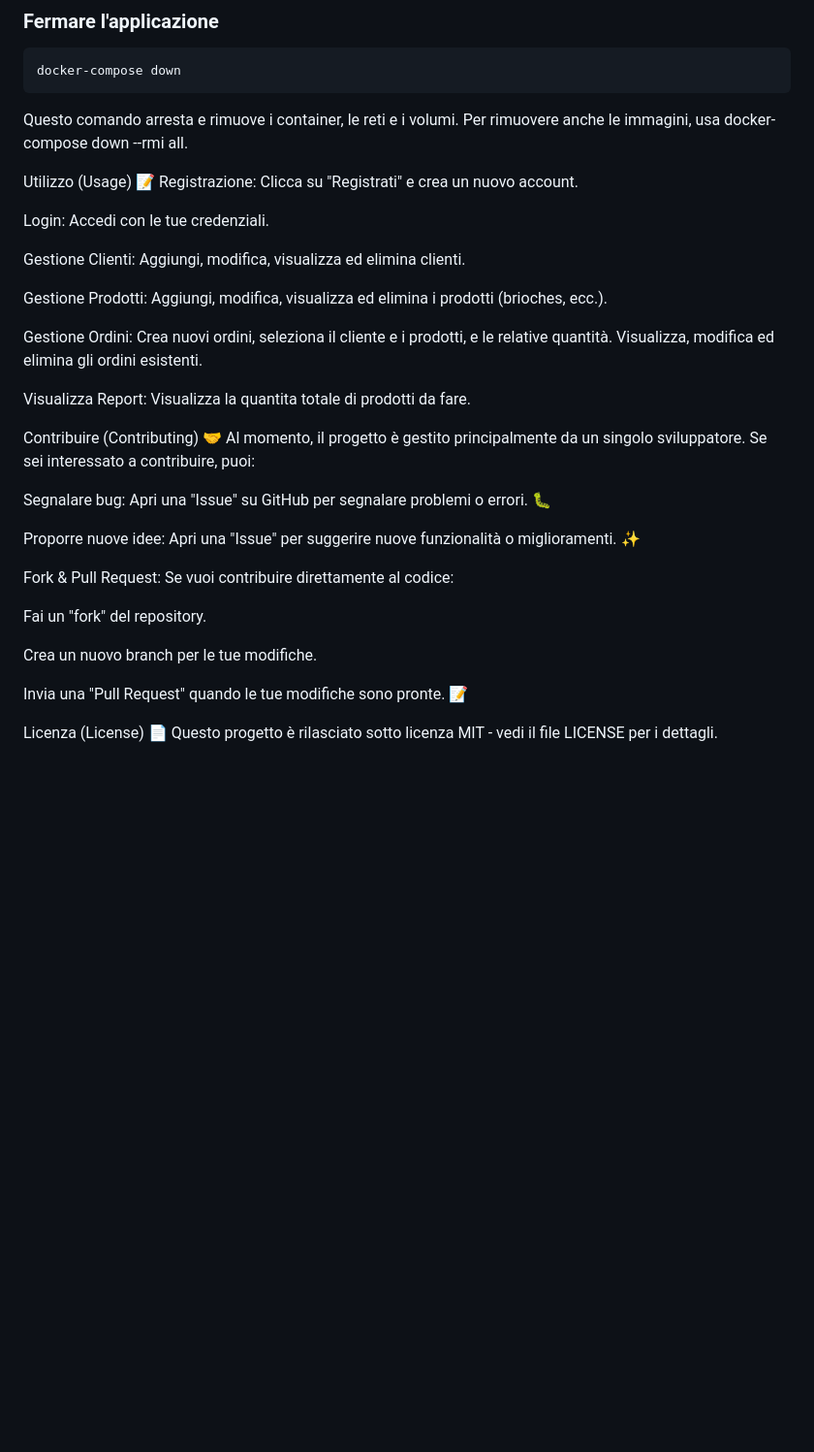
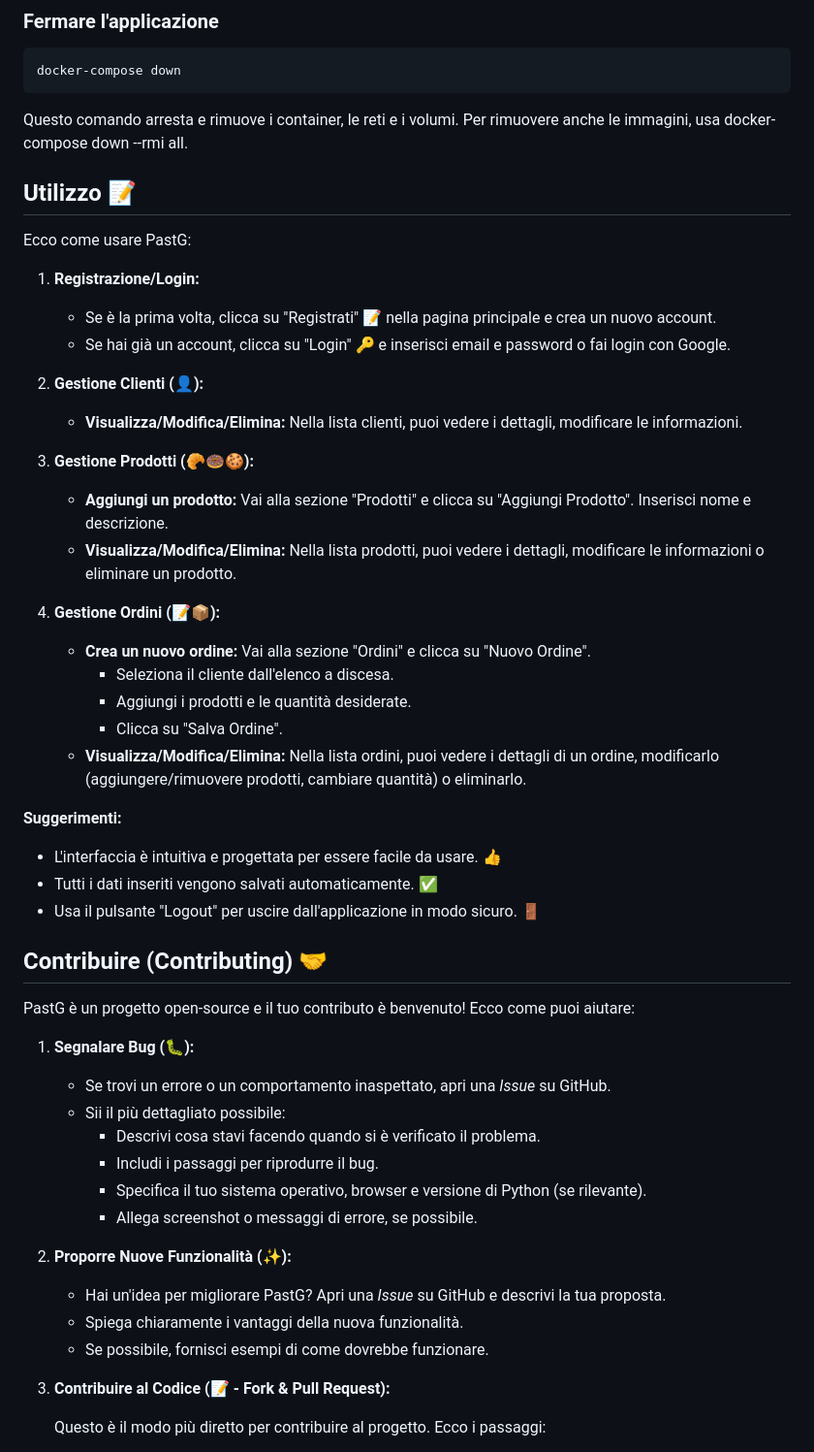
Before and after one commit to ZanchiSerse/PastG, a Markdown page: README.md, the part around the change printed below. Shown: that part at 97% size. Drawn GitHub-style; blank space fills up the shorter version.

```diff
--- a/README.md
+++ b/README.md
@@ -197,34 +197,52 @@ docker-compose down
 
 Questo comando arresta e rimuove i container, le reti e i volumi. Per rimuovere anche le immagini, usa docker-compose down --rmi all.
 
-Utilizzo (Usage) 📝
-Registrazione: Clicca su "Registrati" e crea un nuovo account.
+## Utilizzo 📝
 
-Login: Accedi con le tue credenziali.
+Ecco come usare PastG:
 
-Gestione Clienti: Aggiungi, modifica, visualizza ed elimina clienti.
+1.  **Registrazione/Login:**
+    *   Se è la prima volta, clicca su "Registrati" 📝 nella pagina principale e crea un nuovo account.
+    *   Se hai già un account, clicca su "Login" 🔑 e inserisci email e password o fai login con Google.
 
-Gestione Prodotti: Aggiungi, modifica, visualizza ed elimina i prodotti (brioches, ecc.).
+2.  **Gestione Clienti (👤):**
+    *   **Visualizza/Modifica/Elimina:** Nella lista clienti, puoi vedere i dettagli, modificare le informazioni.
 
-Gestione Ordini: Crea nuovi ordini, seleziona il cliente e i prodotti, e le relative quantità. Visualizza, modifica ed elimina gli ordini esistenti.
+3.  **Gestione Prodotti (🥐🍩🍪):**
+    *   **Aggiungi un prodotto:** Vai alla sezione "Prodotti" e clicca su "Aggiungi Prodotto". Inserisci nome e descrizione.
+    *    **Visualizza/Modifica/Elimina:** Nella lista prodotti, puoi vedere i dettagli, modificare le informazioni o eliminare un prodotto.
 
-Visualizza Report: Visualizza la quantita totale di prodotti da fare.
+4.  **Gestione Ordini (📝📦):**
+    *   **Crea un nuovo ordine:** Vai alla sezione "Ordini" e clicca su "Nuovo Ordine".
+        *   Seleziona il cliente dall'elenco a discesa.
+        *   Aggiungi i prodotti e le quantità desiderate.
+        *   Clicca su "Salva Ordine".
+    *   **Visualizza/Modifica/Elimina:** Nella lista ordini, puoi vedere i dettagli di un ordine, modificarlo (aggiungere/rimuovere prodotti, cambiare quantità) o eliminarlo.
 
-Contribuire (Contributing) 🤝
-Al momento, il progetto è gestito principalmente da un singolo sviluppatore. Se sei interessato a contribuire, puoi:
+**Suggerimenti:**
 
-Segnalare bug: Apri una "Issue" su GitHub per segnalare problemi o errori. 🐛
+*   L'interfaccia è intuitiva e progettata per essere facile da usare. 👍
+*   Tutti i dati inseriti vengono salvati automaticamente. ✅
+*   Usa il pulsante "Logout" per uscire dall'applicazione in modo sicuro. 🚪
 
-Proporre nuove idee: Apri una "Issue" per suggerire nuove funzionalità o miglioramenti. ✨
+## Contribuire (Contributing) 🤝
 
-Fork & Pull Request: Se vuoi contribuire direttamente al codice:
+PastG è un progetto open-source e il tuo contributo è benvenuto! Ecco come puoi aiutare:
 
-Fai un "fork" del repository.
+1.  **Segnalare Bug (🐛):**
+    *   Se trovi un errore o un comportamento inaspettato, apri una *Issue* su GitHub.
+    *   Sii il più dettagliato possibile:
+        *   Descrivi cosa stavi facendo quando si è verificato il problema.
+        *   Includi i passaggi per riprodurre il bug.
+        *   Specifica il tuo sistema operativo, browser e versione di Python (se rilevante).
+        *   Allega screenshot o messaggi di errore, se possibile.
 
-Crea un nuovo branch per le tue modifiche.
+2.  **Proporre Nuove Funzionalità (✨):**
+    *   Hai un'idea per migliorare PastG? Apri una *Issue* su GitHub e descrivi la tua proposta.
+    *   Spiega chiaramente i vantaggi della nuova funzionalità.
+    *   Se possibile, fornisci esempi di come dovrebbe funzionare.
 
-Invia una "Pull Request" quando le tue modifiche sono pronte. 📝
+3.  **Contribuire al Codice (📝 - Fork & Pull Request):**
 
-Licenza (License) 📄
-Questo progetto è rilasciato sotto licenza MIT - vedi il file LICENSE per i dettagli.
+    Questo è il modo più diretto per contribuire al progetto.  Ecco i passaggi:
 
```
Also changed, not shown: other parts of README.md (+36 -0 lines).
